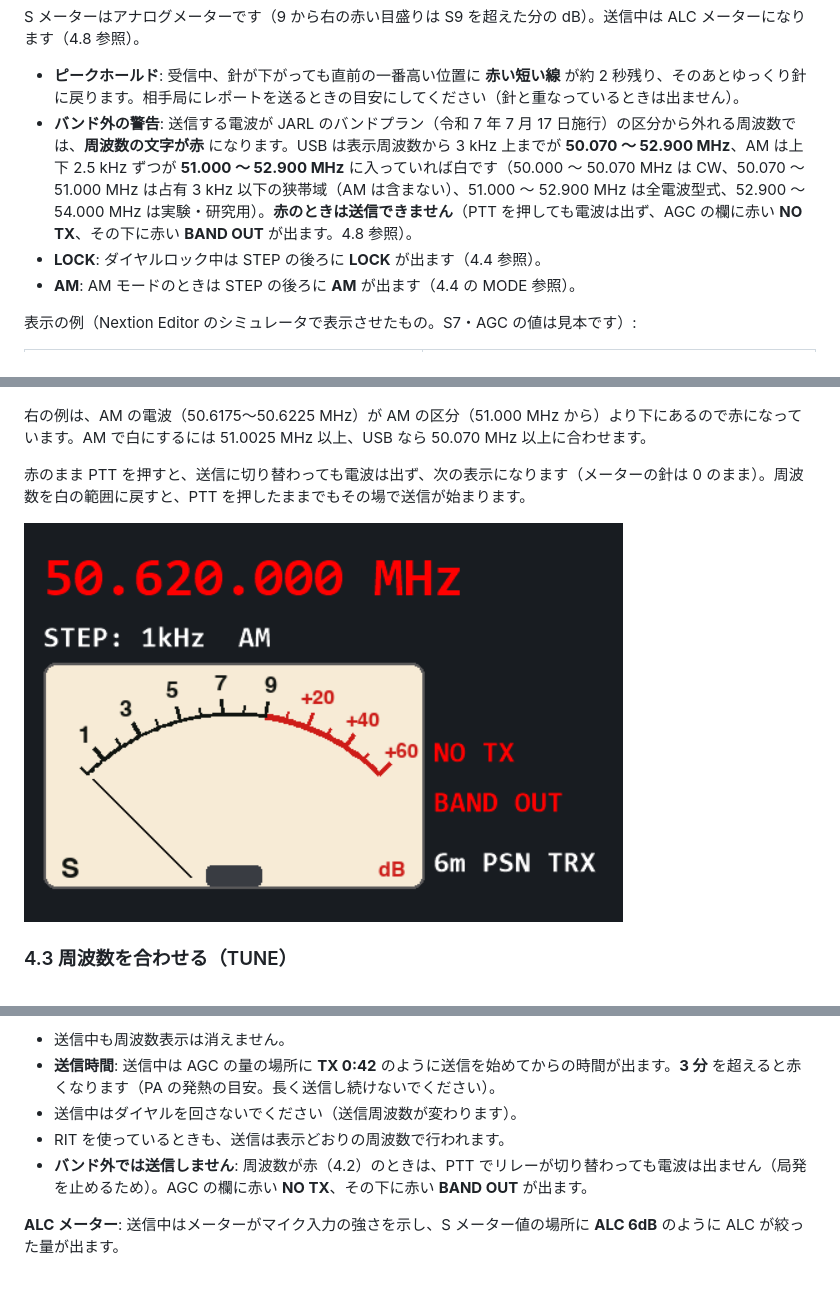
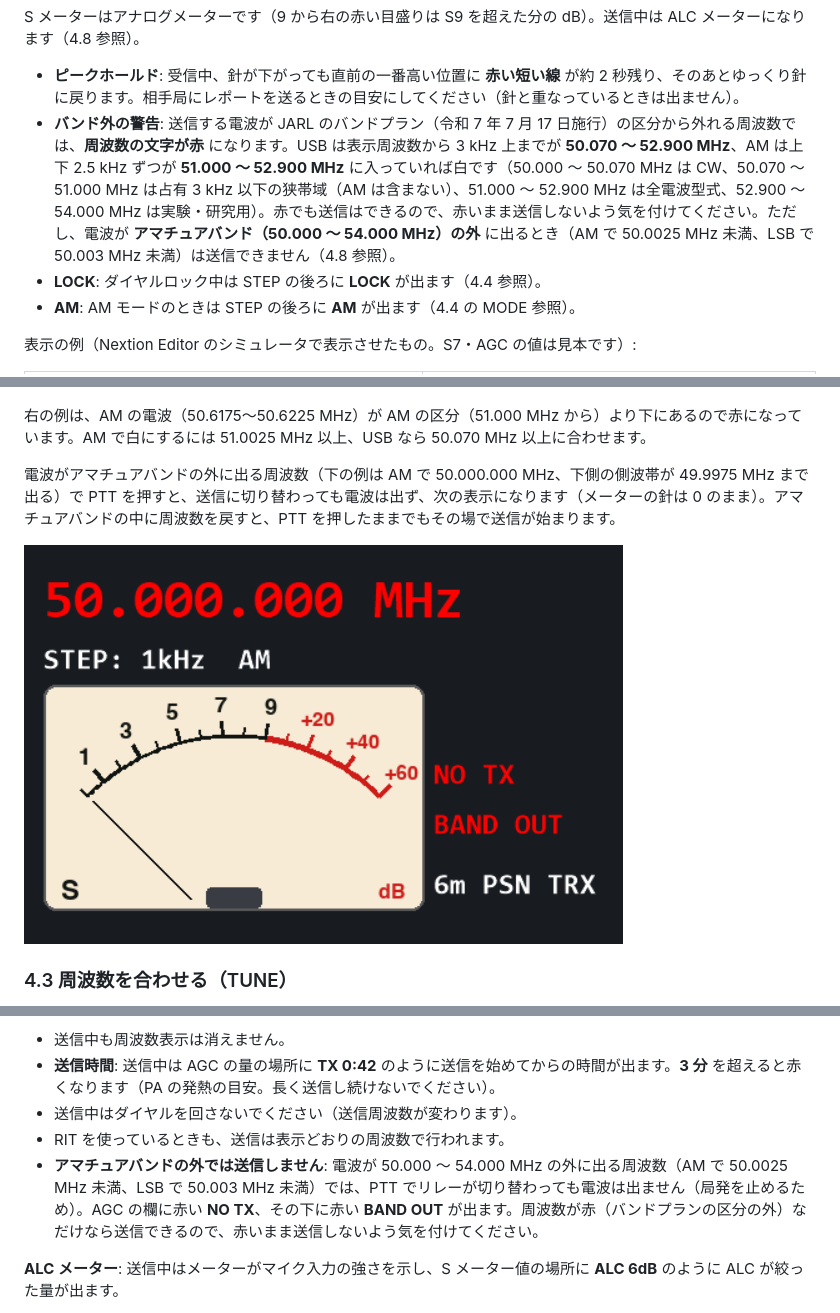
Before and after one commit to kazushinjo/PSN_TRX_XIAO_ESP32C3-V2.1, a Markdown page: manual/README.md, 3 parts joined by grey strips. Drawn GitHub-style; pictures changed too: docs/images/lcd_no_tx.png; blank space fills up the shorter version.

```diff
--- a/manual/README.md
+++ b/manual/README.md
@@ -112,7 +112,7 @@
 S メーターはアナログメーターです（9 から右の赤い目盛りは S9 を超えた分の dB）。送信中は ALC メーターになります（4.8 参照）。
 
 - **ピークホールド**: 受信中、針が下がっても直前の一番高い位置に **赤い短い線** が約 2 秒残り、そのあとゆっくり針に戻ります。相手局にレポートを送るときの目安にしてください（針と重なっているときは出ません）。
-- **バンド外の警告**: 送信する電波が JARL のバンドプラン（令和 7 年 7 月 17 日施行）の区分から外れる周波数では、**周波数の文字が赤** になります。USB は表示周波数から 3 kHz 上までが **50.070 〜 52.900 MHz**、AM は上下 2.5 kHz ずつが **51.000 〜 52.900 MHz** に入っていれば白です（50.000 〜 50.070 MHz は CW、50.070 〜 51.000 MHz は占有 3 kHz 以下の狭帯域（AM は含まない）、51.000 〜 52.900 MHz は全電波型式、52.900 〜 54.000 MHz は実験・研究用）。**赤のときは送信できません**（PTT を押しても電波は出ず、AGC の欄に赤い **NO TX**、その下に赤い **BAND OUT** が出ます。4.8 参照）。
+- **バンド外の警告**: 送信する電波が JARL のバンドプラン（令和 7 年 7 月 17 日施行）の区分から外れる周波数では、**周波数の文字が赤** になります。USB は表示周波数から 3 kHz 上までが **50.070 〜 52.900 MHz**、AM は上下 2.5 kHz ずつが **51.000 〜 52.900 MHz** に入っていれば白です（50.000 〜 50.070 MHz は CW、50.070 〜 51.000 MHz は占有 3 kHz 以下の狭帯域（AM は含まない）、51.000 〜 52.900 MHz は全電波型式、52.900 〜 54.000 MHz は実験・研究用）。赤でも送信はできるので、赤いまま送信しないよう気を付けてください。ただし、電波が **アマチュアバンド（50.000 〜 54.000 MHz）の外** に出るとき（AM で 50.0025 MHz 未満、LSB で 50.003 MHz 未満）は送信できません（4.8 参照）。
 - **LOCK**: ダイヤルロック中は STEP の後ろに **LOCK** が出ます（4.4 参照）。
 - **AM**: AM モードのときは STEP の後ろに **AM** が出ます（4.4 の MODE 参照）。
 
@@ -124,5 +124,5 @@ S メーターはアナログメーターです（9 から右の赤い目盛り
 
 右の例は、AM の電波（50.6175〜50.6225 MHz）が AM の区分（51.000 MHz から）より下にあるので赤になっています。AM で白にするには 51.0025 MHz 以上、USB なら 50.070 MHz 以上に合わせます。
 
-赤のまま PTT を押すと、送信に切り替わっても電波は出ず、次の表示になります（メーターの針は 0 のまま）。周波数を白の範囲に戻すと、PTT を押したままでもその場で送信が始まります。
+電波がアマチュアバンドの外に出る周波数（下の例は AM で 50.000.000 MHz、下側の側波帯が 49.9975 MHz まで出る）で PTT を押すと、送信に切り替わっても電波は出ず、次の表示になります（メーターの針は 0 のまま）。アマチュアバンドの中に周波数を戻すと、PTT を押したままでもその場で送信が始まります。
 
@@ -222,7 +222,7 @@ AGC は設定モードの **AGC** で切り替えます（4.4 参照）。
 - **送信時間**: 送信中は AGC の量の場所に **TX 0:42** のように送信を始めてからの時間が出ます。**3 分** を超えると赤くなります（PA の発熱の目安。長く送信し続けないでください）。
 - 送信中はダイヤルを回さないでください（送信周波数が変わります）。
 - RIT を使っているときも、送信は表示どおりの周波数で行われます。
-- **バンド外では送信しません**: 周波数が赤（4.2）のときは、PTT でリレーが切り替わっても電波は出ません（局発を止めるため）。AGC の欄に赤い **NO TX**、その下に赤い **BAND OUT** が出ます。
+- **アマチュアバンドの外では送信しません**: 電波が 50.000 〜 54.000 MHz の外に出る周波数（AM で 50.0025 MHz 未満、LSB で 50.003 MHz 未満）では、PTT でリレーが切り替わっても電波は出ません（局発を止めるため）。AGC の欄に赤い **NO TX**、その下に赤い **BAND OUT** が出ます。周波数が赤（バンドプランの区分の外）なだけなら送信できるので、赤いまま送信しないよう気を付けてください。
 
 **ALC メーター**: 送信中はメーターがマイク入力の強さを示し、S メーター値の場所に **ALC 6dB** のように ALC が絞った量が出ます。
 
```
Also changed, not shown: other parts of manual/README.md (+2 -2 lines), PSN_TRX_XIAO_ESP32C3/nextion/画面データ作成手順.md (+3 -2 lines), README.md (+15 -5 lines), 3 other files.
